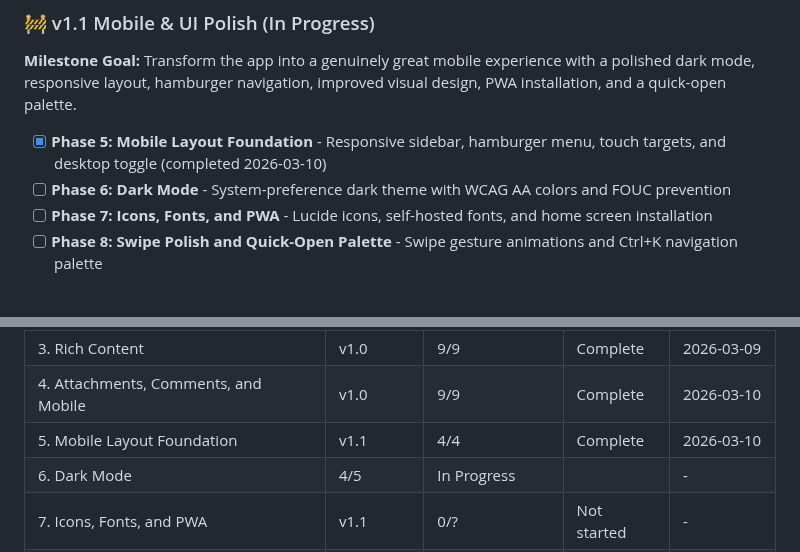
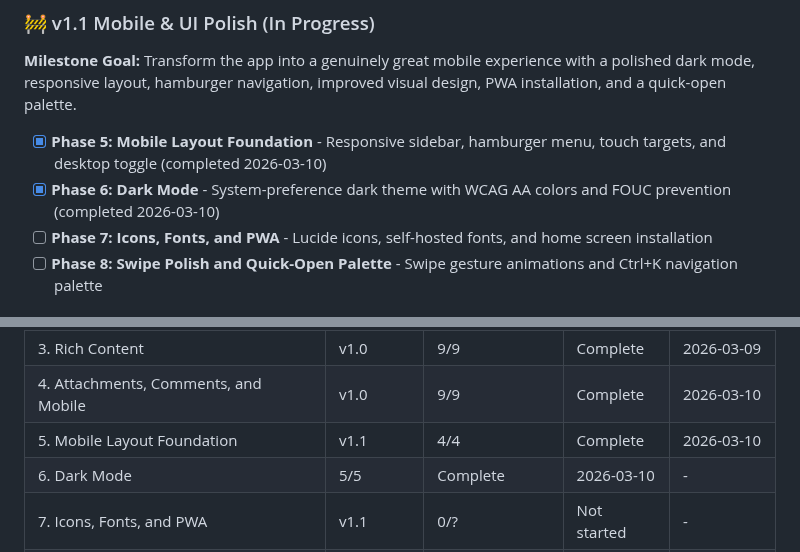
Before and after one commit to gmaingret/notes, a Markdown page: .planning/ROADMAP.md, 2 parts joined by grey strips. Rendered like a GitHub page.

```diff
--- a/.planning/ROADMAP.md
+++ b/.planning/ROADMAP.md
@@ -24,7 +24,8 @@ Full details: [`.planning/milestones/v1.0-ROADMAP.md`](milestones/v1.0-ROADMAP.m
 **Milestone Goal:** Transform the app into a genuinely great mobile experience with a polished dark mode, responsive layout, hamburger navigation, improved visual design, PWA installation, and a quick-open palette.
 
 - [x] **Phase 5: Mobile Layout Foundation** - Responsive sidebar, hamburger menu, touch targets, and desktop toggle (completed 2026-03-10)
-- [ ] **Phase 6: Dark Mode** - System-preference dark theme with WCAG AA colors and FOUC prevention
+- [x] **Phase 6: Dark Mode** - System-preference dark theme with WCAG AA colors and FOUC prevention
+ (completed 2026-03-10)
 - [ ] **Phase 7: Icons, Fonts, and PWA** - Lucide icons, self-hosted fonts, and home screen installation
 - [ ] **Phase 8: Swipe Polish and Quick-Open Palette** - Swipe gesture animations and Ctrl+K navigation palette
 
@@ -96,6 +97,6 @@ Plans:
 | 3. Rich Content | v1.0 | 9/9 | Complete | 2026-03-09 |
 | 4. Attachments, Comments, and Mobile | v1.0 | 9/9 | Complete | 2026-03-10 |
 | 5. Mobile Layout Foundation | v1.1 | 4/4 | Complete | 2026-03-10 |
-| 6. Dark Mode | 4/5 | In Progress|  | - |
+| 6. Dark Mode | 5/5 | Complete   | 2026-03-10 | - |
 | 7. Icons, Fonts, and PWA | v1.1 | 0/? | Not started | - |
 | 8. Swipe Polish and Quick-Open Palette | v1.1 | 0/? | Not started | - |
```
Also changed, not shown: .planning/STATE.md (+9 -6 lines), 1 other file.
